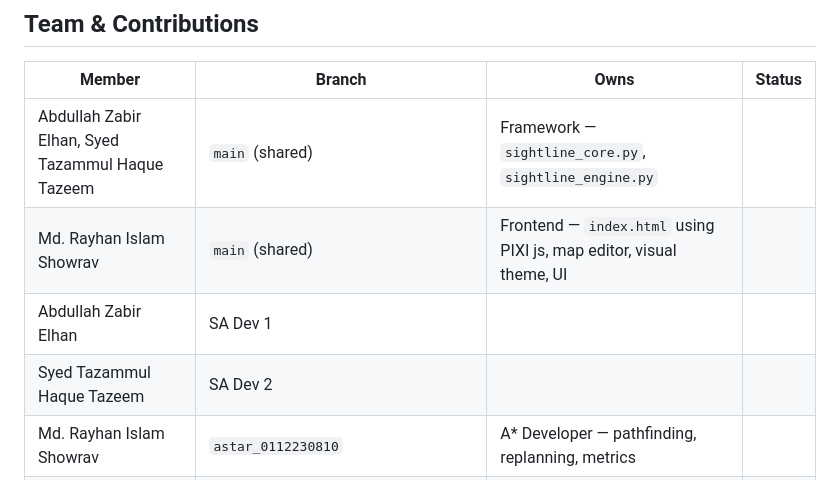
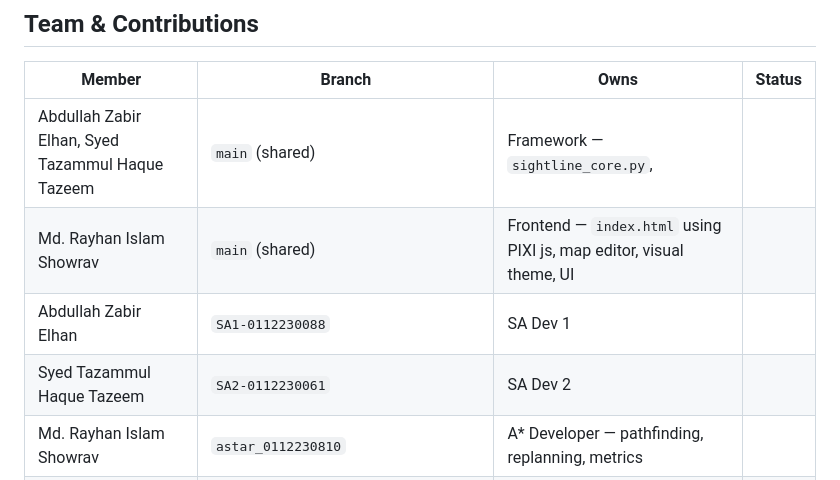
Before and after one commit to mpalash222069-collab/Sightline-Game, a Markdown page: README.md, the part around the change. Drawn GitHub-style.

```diff
--- a/README.md
+++ b/README.md
@@ -75,10 +75,10 @@ as for changing names of file and constant updating we will upload this part at
 
 | Member | Branch | Owns | Status |
 |---|---|---|---|
-| Abdullah Zabir Elhan, Syed Tazammul Haque Tazeem| `main` (shared) | Framework — `sightline_core.py`, `sightline_engine.py` |
+| Abdullah Zabir Elhan, Syed Tazammul Haque Tazeem| `main` (shared) | Framework — `sightline_core.py`,  |
 | Md. Rayhan Islam Showrav | `main` (shared) | Frontend — `index.html` using PIXI js, map editor, visual theme, UI |
-| Abdullah Zabir Elhan | SA Dev 1
-| Syed Tazammul Haque Tazeem  | SA Dev 2
+| Abdullah Zabir Elhan | `SA1-0112230088` | SA Dev 1
+| Syed Tazammul Haque Tazeem  | `SA2-0112230061` | SA Dev 2
 | Md. Rayhan Islam Showrav | `astar_0112230810` | A\* Developer — pathfinding, replanning, metrics |
 | Ziaul Islam Palash | `GA-1<011222069>` | GA Dev 1 — genome encoding, fitness function |
 | Sadia Islam Prova  | `ga_training_<id>` | GA Dev 2 — selection, crossover, mutation, training loop |
```
